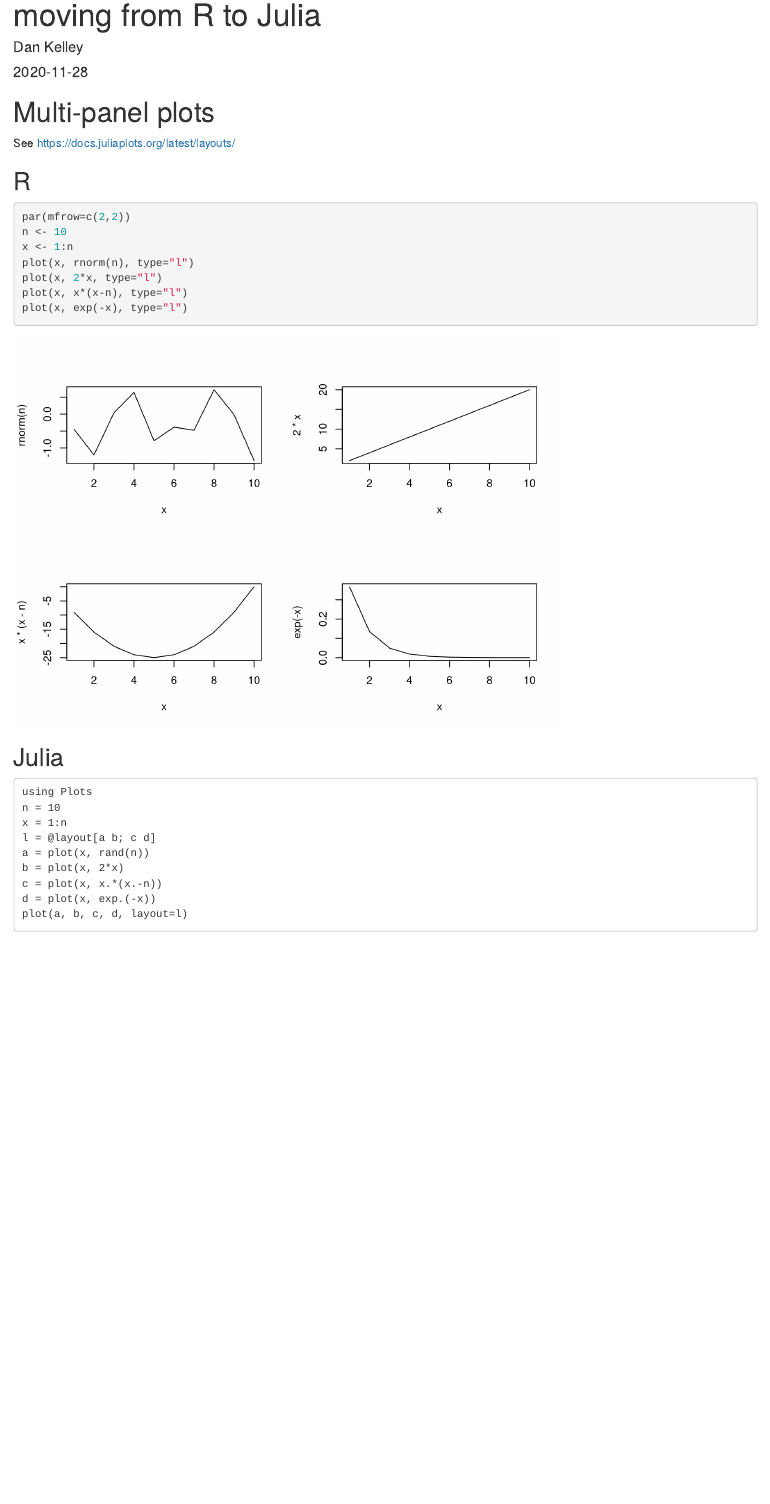
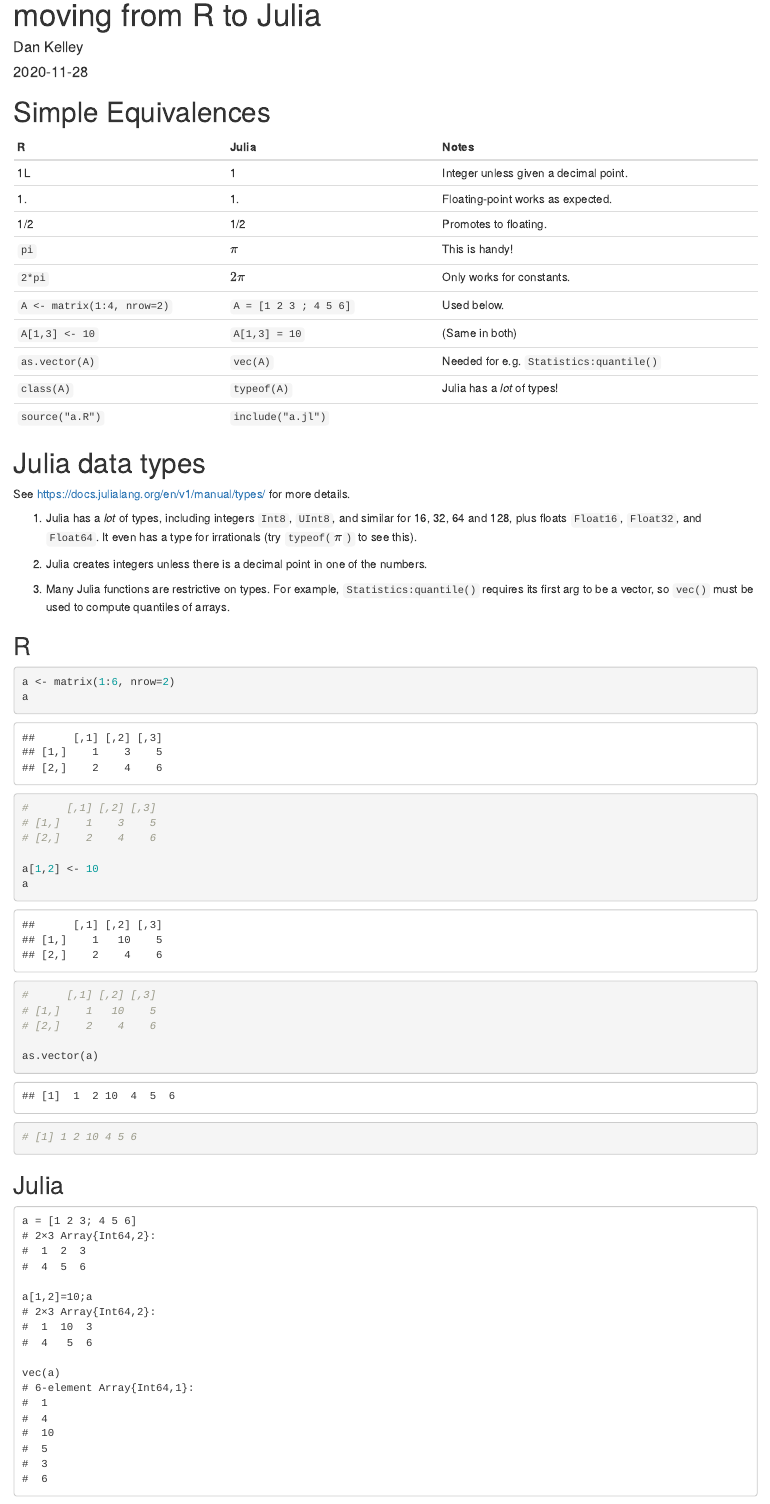
Before and after one commit to dankelley/R2julia, an R Markdown document (R2j.Rmd): the page in a window 1100 px wide, from its top. Rendered offline with R 4.5, knitr and Pandoc, with nearby package versions; code that draws random numbers runs with fixed seeds of ours.

Commit message:
more hints

````diff
--- a/R2j.Rmd
+++ b/R2j.Rmd
@@ -3,6 +3,82 @@
 author: Dan Kelley
 date: "`r Sys.Date()`"
 ---
+
+# Simple Equivalences
+
+| R                          | Julia                      | Notes                                   |
+|----------------------------|----------------------------|-----------------------------------------|
+| 1L                         |  1                         | Integer unless given a decimal point.   |
+| 1.                         |  1.                        | Floating-point works as expected.       |
+| 1/2                        |  1/2                       | Promotes to floating.                   |
+| `pi`                       |  $\pi$                     | This is handy!                          |
+| `2*pi`                     |  $2\pi$                    | Only works for constants.               |
+| `A <- matrix(1:4, nrow=2)` |  `A = [1 2 3 ; 4 5 6]`     | Used below.                             |
+| `A[1,3] <- 10`             |  `A[1,3] = 10`             | (Same in both)                          |
+| `as.vector(A)`             |  `vec(A)`                  | Needed for e.g. `Statistics:quantile()` |
+| `class(A)`                 |  `typeof(A)`               | Julia has a *lot* of types!             |
+| `source("a.R")`            |  `include("a.jl")`         |                                         |
+
+
+
+# Julia data types
+
+See https://docs.julialang.org/en/v1/manual/types/ for more details.
+
+1. Julia has a *lot* of types, including integers `Int8`, `UInt8`, and similar
+for 16, 32, 64 and 128, plus floats `Float16`, `Float32`, and `Float64`.  It even
+has a type for irrationals (try `typeof(`$\pi$`)` to see this).
+
+2. Julia creates integers unless there is a decimal point in one of the
+numbers.
+
+3. Many Julia functions are restrictive on types.  For example,
+`Statistics:quantile()` requires its first arg to be a vector, so `vec()` must
+be used to compute quantiles of arrays.
+
+## R
+
+```{r}
+a <- matrix(1:6, nrow=2)
+a
+#      [,1] [,2] [,3]
+# [1,]    1    3    5
+# [2,]    2    4    6
+
+a[1,2] <- 10
+a
+#      [,1] [,2] [,3]
+# [1,]    1   10    5
+# [2,]    2    4    6
+
+as.vector(a)
+# [1] 1 2 10 4 5 6
+```
+
+## Julia
+```
+a = [1 2 3; 4 5 6]
+# 2×3 Array{Int64,2}:
+#  1  2  3
+#  4  5  6
+
+a[1,2]=10;a
+# 2×3 Array{Int64,2}:
+#  1  10  3
+#  4   5  6
+
+vec(a)
+# 6-element Array{Int64,1}:
+#  1
+#  4
+#  10
+#  5
+#  3
+#  6
+```
+
+NB. Julia creates integers unless there is a decimal point in one of the
+numbers.
 
 # Multi-panel plots
 
@@ -10,4 +86,3 @@
 
 ## R
 
-```{R}
````
Also changed, not shown: R2j.Rmd (7 more changed lines), 1 other file.
